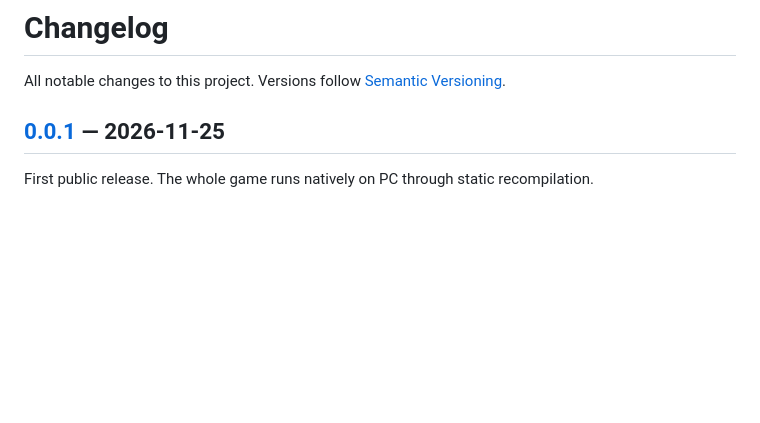
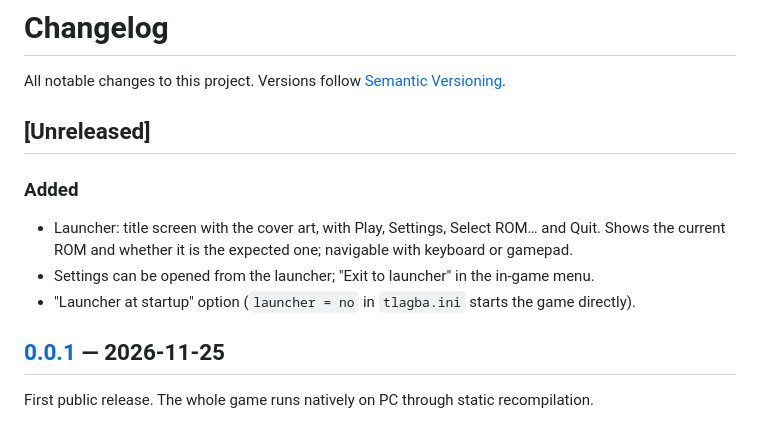
Before and after one commit to PedroVitor-Dev/The_Last_Airbender_Recomp, a Markdown page: CHANGELOG.md, the part around the change. Rendered like a GitHub page; blank space fills up the shorter version.

```diff
--- a/CHANGELOG.md
+++ b/CHANGELOG.md
@@ -1,6 +1,14 @@
 # Changelog
 
 All notable changes to this project. Versions follow [Semantic Versioning](https://semver.org/).
+
+## [Unreleased]
+
+### Added
+- Launcher: title screen with the cover art, with Play, Settings, Select ROM… and Quit. Shows the
+  current ROM and whether it is the expected one; navigable with keyboard or gamepad.
+- Settings can be opened from the launcher; "Exit to launcher" in the in-game menu.
+- "Launcher at startup" option (`launcher = no` in `tlagba.ini` starts the game directly).
 
 ## [0.0.1] — 2026-11-25
 
```
Also changed, not shown: README.md (+8 -5 lines), docs/ROADMAP.md (+2 -0 lines), docs/images/launcher.png (added), 11 other files.
